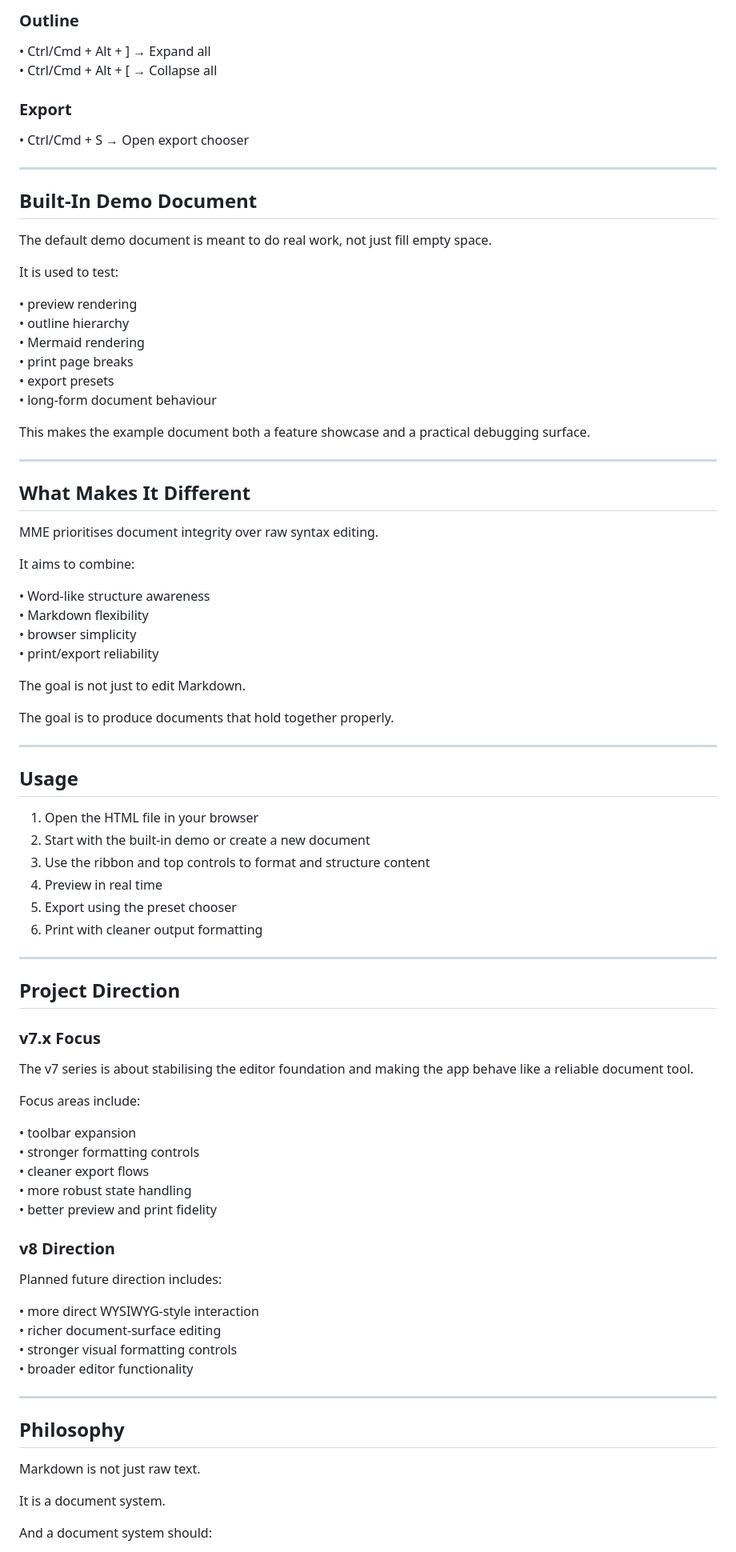
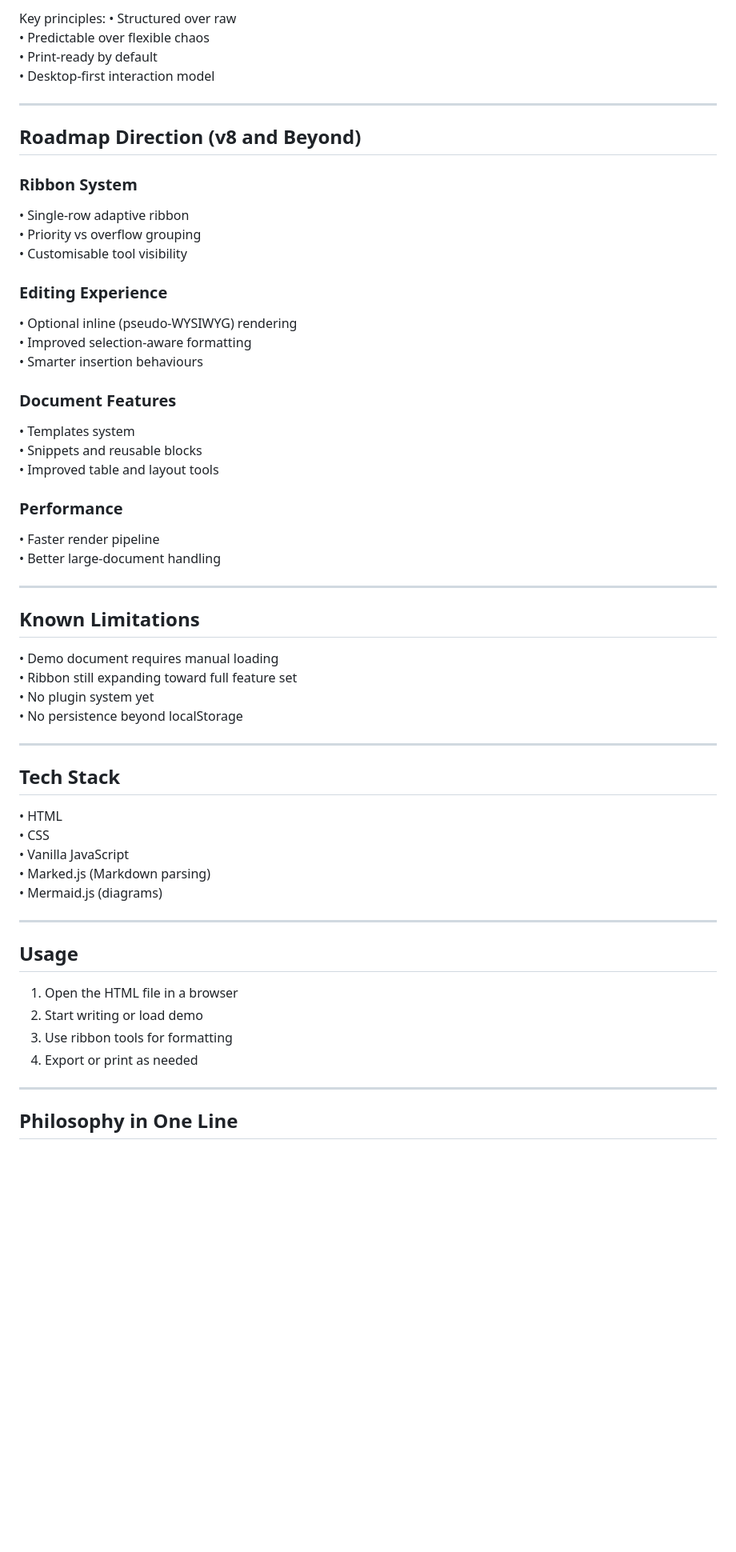
Before and after one commit to Averydimbulb79/mike_editor, a Markdown page: README.md, the part around one of its changes. Shown at 80% size. GitHub-like rendering; blank space fills up the shorter version.

```diff
--- a/README.md
+++ b/README.md
@@ -160,86 +104,62 @@ Open the file in a modern browser and start writing.
 
-### Outline
-• Ctrl/Cmd + Alt + ] → Expand all
-• Ctrl/Cmd + Alt + [ → Collapse all
-
-### Export
-• Ctrl/Cmd + S → Open export chooser
+Key principles:
+• Structured over raw
+• Predictable over flexible chaos
+• Print-ready by default
+• Desktop-first interaction model
 
 ---
 
-## Built-In Demo Document
+## Roadmap Direction (v8 and Beyond)
 
-The default demo document is meant to do real work, not just fill empty space.
+### Ribbon System
+• Single-row adaptive ribbon
+• Priority vs overflow grouping
+• Customisable tool visibility
 
-It is used to test:
+### Editing Experience
+• Optional inline (pseudo-WYSIWYG) rendering
+• Improved selection-aware formatting
+• Smarter insertion behaviours
 
-• preview rendering
-• outline hierarchy
-• Mermaid rendering
-• print page breaks
-• export presets
-• long-form document behaviour
+### Document Features
+• Templates system
+• Snippets and reusable blocks
+• Improved table and layout tools
 
-This makes the example document both a feature showcase and a practical debugging surface.
+### Performance
+• Faster render pipeline
+• Better large-document handling
 
 ---
 
-## What Makes It Different
+## Known Limitations
 
-MME prioritises document integrity over raw syntax editing.
+• Demo document requires manual loading
+• Ribbon still expanding toward full feature set
+• No plugin system yet
+• No persistence beyond localStorage
 
-It aims to combine:
+---
 
-• Word-like structure awareness
-• Markdown flexibility
-• browser simplicity
-• print/export reliability
+## Tech Stack
 
-The goal is not just to edit Markdown.
-
-The goal is to produce documents that hold together properly.
+• HTML
+• CSS
+• Vanilla JavaScript
+• Marked.js (Markdown parsing)
+• Mermaid.js (diagrams)
 
 ---
 
 ## Usage
 
-1. Open the HTML file in your browser
-2. Start with the built-in demo or create a new document
-3. Use the ribbon and top controls to format and structure content
-4. Preview in real time
-5. Export using the preset chooser
-6. Print with cleaner output formatting
+1. Open the HTML file in a browser
+2. Start writing or load demo
+3. Use ribbon tools for formatting
+4. Export or print as needed
 
 ---
 
-## Project Direction
+## Philosophy in One Line
 
-### v7.x Focus
-The v7 series is about stabilising the editor foundation and making the app behave like a reliable document tool.
-
-Focus areas include:
-
-• toolbar expansion
-• stronger formatting controls
-• cleaner export flows
-• more robust state handling
-• better preview and print fidelity
-
-### v8 Direction
-Planned future direction includes:
-
-• more direct WYSIWYG-style interaction
-• richer document-surface editing
-• stronger visual formatting controls
-• broader editor functionality
-
----
-
-## Philosophy
-
-Markdown is not just raw text.
-
-It is a document system.
-
-And a document system should:
-
```
Also changed, not shown: other parts of README.md (+60 -136 lines).
